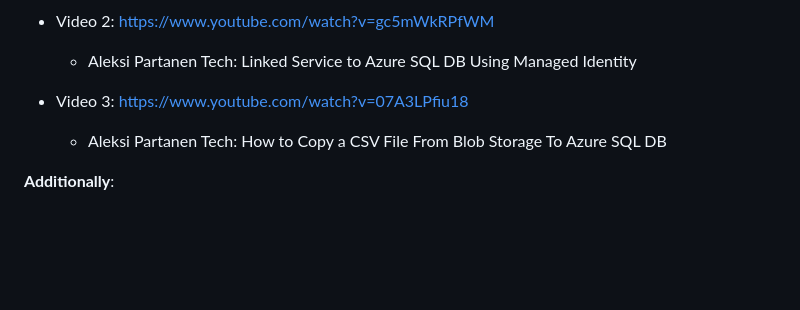
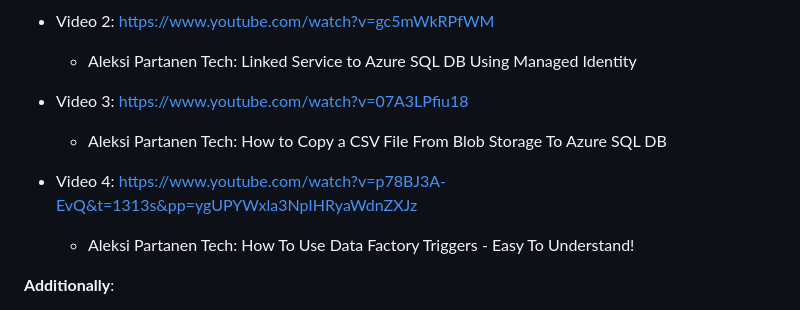
Before and after one commit to JCOQUE/TFG-ingenieria, a Markdown page: README.md, the part around the change. Rendered like a GitHub page; blank space fills up the shorter version.

```diff
--- a/README.md
+++ b/README.md
@@ -72,6 +72,9 @@ The Azure SQL Database is the source from which PowerBI retrieves data. The main
 - Video 3: https://www.youtube.com/watch?v=07A3LPfiu18
    - Aleksi Partanen Tech: How to Copy a CSV File From Blob Storage To Azure SQL DB
 
+- Video 4: https://www.youtube.com/watch?v=p78BJ3A-EvQ&t=1313s&pp=ygUPYWxla3NpIHRyaWdnZXJz
+   - Aleksi Partanen Tech: How To Use Data Factory Triggers - Easy To Understand!
+
 **Additionally**:
 - How to perform UPSERT (i.e. Update + Insert) with Copy Data activity: https://www.youtube.com/watch?v=fegEN1Z1viM
    - TechBrothersIT: How to Perform UPSERT Insert/Update with Copy Activity in Azure Data Factory | ADF Tutorial 2022
```
